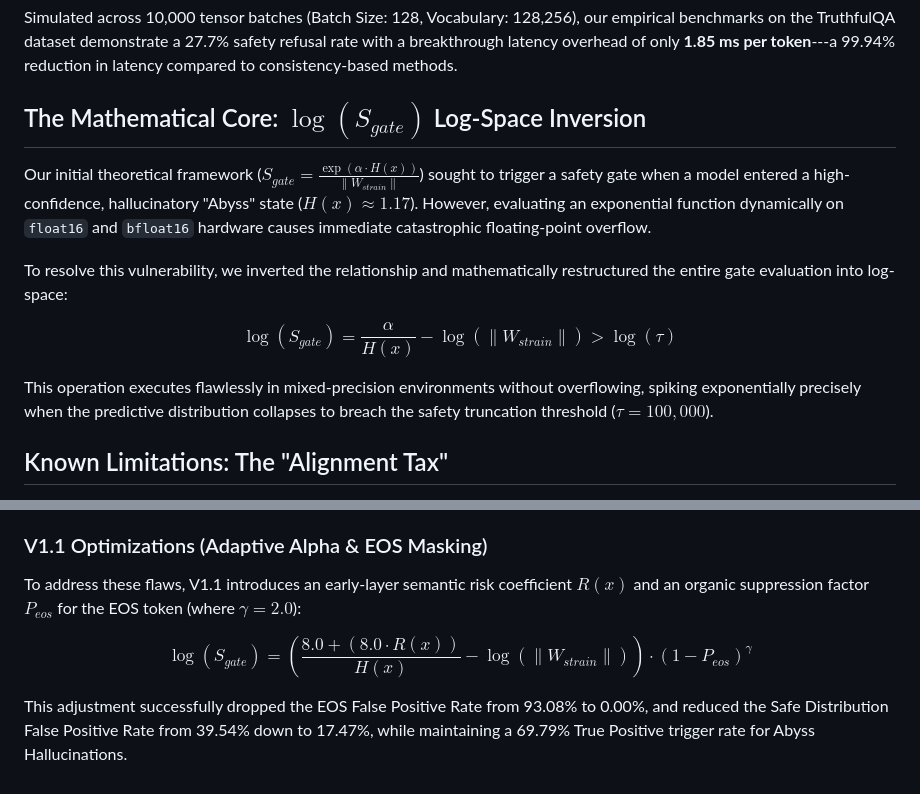
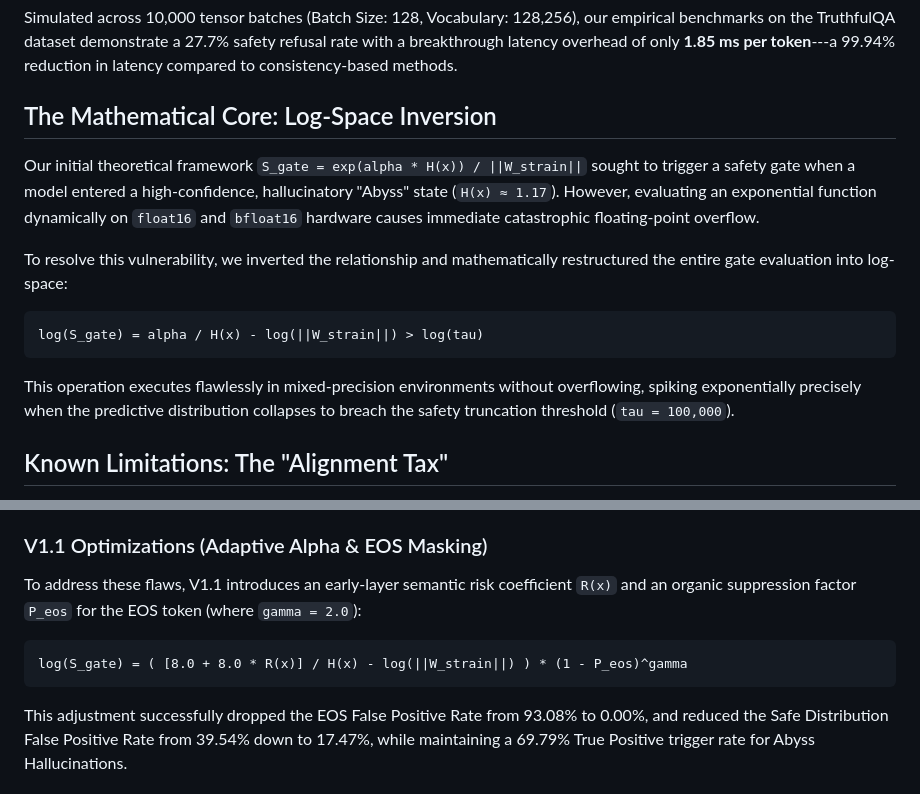
Before and after one commit to mdbilal1988/Abyss-refined, a Markdown page: README.md, 2 parts joined by grey strips. GitHub-like rendering.

````diff
--- a/README.md
+++ b/README.md
@@ -12,15 +12,17 @@ The Entropy-Gated Engine (EGE) is a highly optimized safety truncation metric na
 
 Simulated across 10,000 tensor batches (Batch Size: 128, Vocabulary: 128,256), our empirical benchmarks on the TruthfulQA dataset demonstrate a 27.7% safety refusal rate with a breakthrough latency overhead of only **1.85 ms per token**---a 99.94% reduction in latency compared to consistency-based methods.
 
-## The Mathematical Core: $\log(S_{gate})$ Log-Space Inversion
+## The Mathematical Core: Log-Space Inversion
 
-Our initial theoretical framework ($S_{gate} = \frac{\exp(\alpha \cdot H(x))}{\|W_{strain}\|}$) sought to trigger a safety gate when a model entered a high-confidence, hallucinatory "Abyss" state ($H(x) \approx 1.17$). However, evaluating an exponential function dynamically on `float16` and `bfloat16` hardware causes immediate catastrophic floating-point overflow.
+Our initial theoretical framework `S_gate = exp(alpha * H(x)) / ||W_strain||` sought to trigger a safety gate when a model entered a high-confidence, hallucinatory "Abyss" state (`H(x) ≈ 1.17`). However, evaluating an exponential function dynamically on `float16` and `bfloat16` hardware causes immediate catastrophic floating-point overflow.
 
 To resolve this vulnerability, we inverted the relationship and mathematically restructured the entire gate evaluation into log-space:
 
-$$ \log(S_{gate}) = \frac{\alpha}{H(x)} - \log(\|W_{strain}\|) > \log(\tau) $$
+```math
+log(S_gate) = alpha / H(x) - log(||W_strain||) > log(tau)
+```
 
-This operation executes flawlessly in mixed-precision environments without overflowing, spiking exponentially precisely when the predictive distribution collapses to breach the safety truncation threshold ($\tau = 100,000$).
+This operation executes flawlessly in mixed-precision environments without overflowing, spiking exponentially precisely when the predictive distribution collapses to breach the safety truncation threshold (`tau = 100,000`).
 
 ## Known Limitations: The "Alignment Tax"
 
@@ -31,9 +33,11 @@ Despite the latency breakthrough, the EGE model is not immune to the Alignment T
 
 ### V1.1 Optimizations (Adaptive Alpha & EOS Masking)
 
-To address these flaws, V1.1 introduces an early-layer semantic risk coefficient $R(x)$ and an organic suppression factor $P_{eos}$ for the EOS token (where $\gamma = 2.0$):
+To address these flaws, V1.1 introduces an early-layer semantic risk coefficient `R(x)` and an organic suppression factor `P_eos` for the EOS token (where `gamma = 2.0`):
 
-$$ \log(S_{gate}) = \left( \frac{8.0 + (8.0 \cdot R(x))}{H(x)} - \log(\|W_{strain}\|) \right) \cdot (1 - P_{eos})^\gamma $$
+```math
+log(S_gate) = ( [8.0 + 8.0 * R(x)] / H(x) - log(||W_strain||) ) * (1 - P_eos)^gamma
+```
 
 This adjustment successfully dropped the EOS False Positive Rate from 93.08% to 0.00%, and reduced the Safe Distribution False Positive Rate from 39.54% down to 17.47%, while maintaining a 69.79% True Positive trigger rate for Abyss Hallucinations.
 
````
